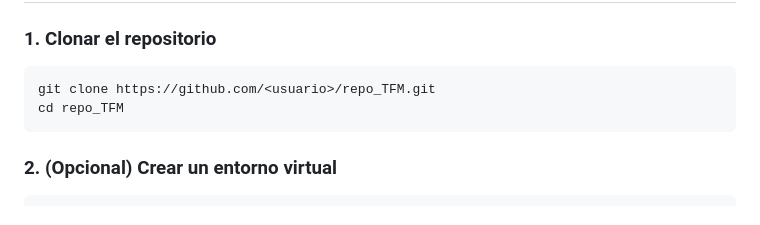
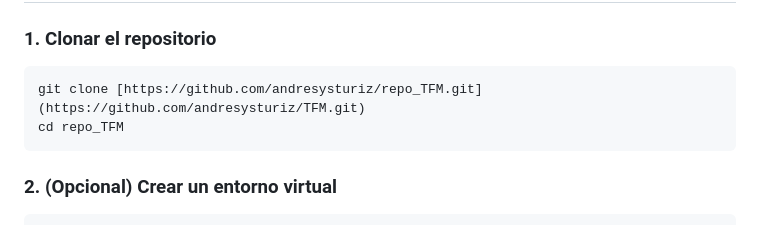
Before and after one commit to andresysturiz/TFM, a Markdown page: README.md, the part around the change. GitHub-like rendering.

Commit message:
Update README.md link

````diff
--- a/README.md
+++ b/README.md
@@ -27,7 +27,7 @@ El proyecto está empaquetado como un **wheel instalable**, lo que permite repro
 ### 1. Clonar el repositorio
 
 ```bash
-git clone https://github.com/<usuario>/repo_TFM.git
+git clone [https://github.com/andresysturiz/repo_TFM.git](https://github.com/andresysturiz/TFM.git)
 cd repo_TFM
 ```
 
````
